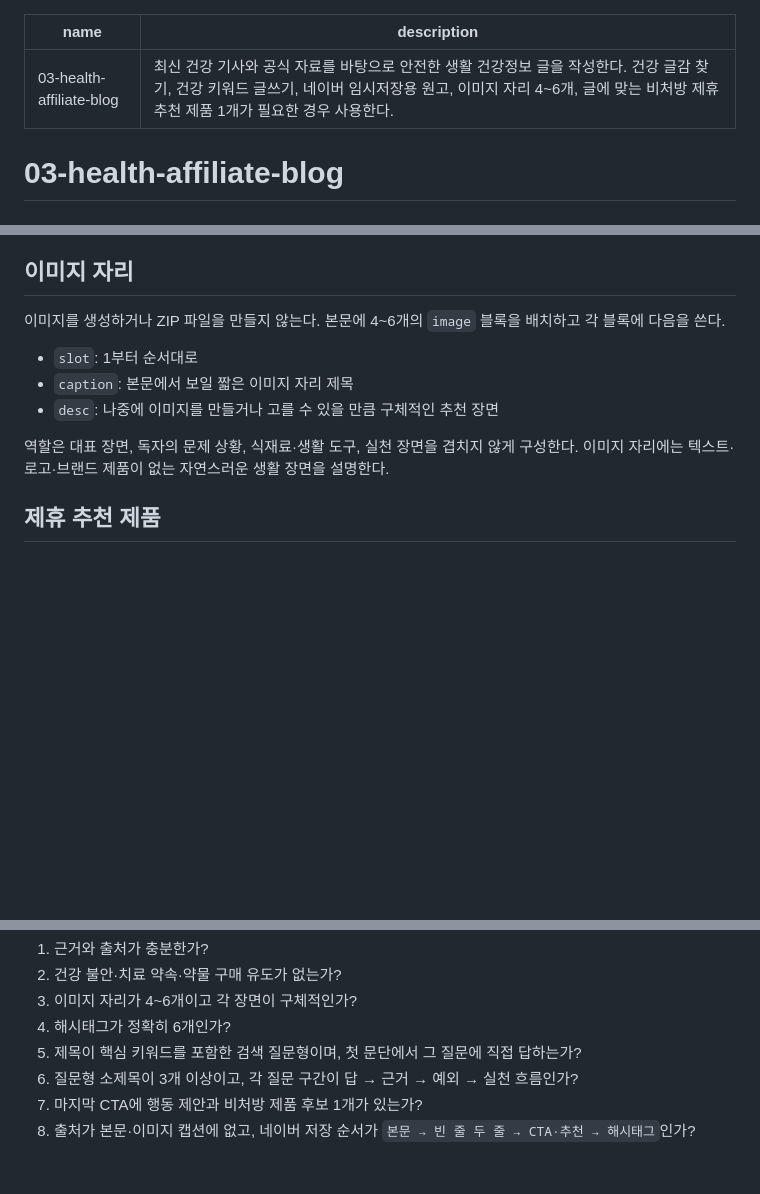
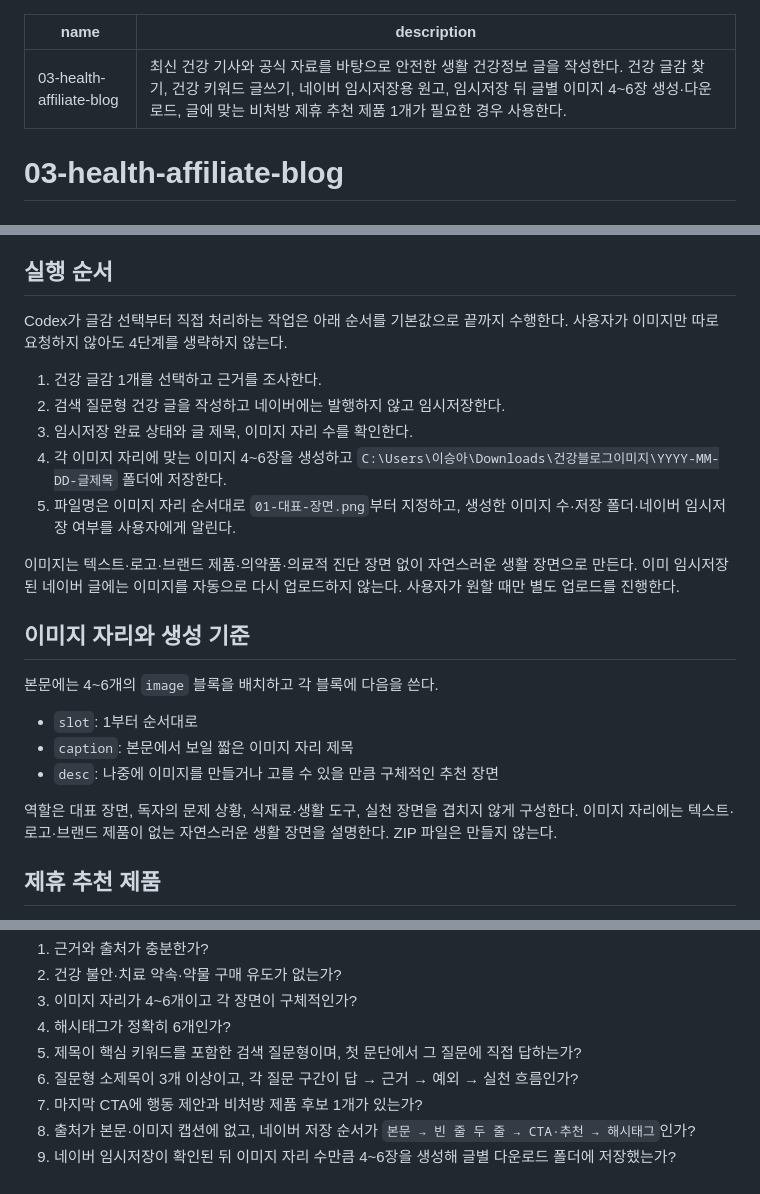
Before and after one commit to coco7899/blog_fashion_custom, a Markdown page: skills/03-health-affiliate-blog/SKILL.md, 3 parts joined by grey strips. Drawn GitHub-style; blank space fills up the shorter version.

Commit message:
임시저장 뒤 건강 글 이미지 생성 기본화

```diff
--- a/skills/03-health-affiliate-blog/SKILL.md
+++ b/skills/03-health-affiliate-blog/SKILL.md
@@ -1,6 +1,6 @@
 ---
 name: 03-health-affiliate-blog
-description: 최신 건강 기사와 공식 자료를 바탕으로 안전한 생활 건강정보 글을 작성한다. 건강 글감 찾기, 건강 키워드 글쓰기, 네이버 임시저장용 원고, 이미지 자리 4~6개, 글에 맞는 비처방 제휴 추천 제품 1개가 필요한 경우 사용한다.
+description: 최신 건강 기사와 공식 자료를 바탕으로 안전한 생활 건강정보 글을 작성한다. 건강 글감 찾기, 건강 키워드 글쓰기, 네이버 임시저장용 원고, 임시저장 뒤 글별 이미지 4~6장 생성·다운로드, 글에 맞는 비처방 제휴 추천 제품 1개가 필요한 경우 사용한다.
 ---
 
 # 03-health-affiliate-blog
@@ -40,15 +40,27 @@ description: 최신 건강 기사와 공식 자료를 바탕으로 안전한 생
 - 글 후반에는 핵심 답을 2~3문장으로 다시 정리하고, 오늘 바로 할 행동을 제시한다.
 - 같은 효능·구매 이유를 반복하지 않는다.
 
-## 이미지 자리
+## 실행 순서
 
-이미지를 생성하거나 ZIP 파일을 만들지 않는다. 본문에 4~6개의 `image` 블록을 배치하고 각 블록에 다음을 쓴다.
+Codex가 글감 선택부터 직접 처리하는 작업은 아래 순서를 기본값으로 끝까지 수행한다. 사용자가 이미지만 따로 요청하지 않아도 4단계를 생략하지 않는다.
+
+1. 건강 글감 1개를 선택하고 근거를 조사한다.
+2. 검색 질문형 건강 글을 작성하고 네이버에는 발행하지 않고 임시저장한다.
+3. 임시저장 완료 상태와 글 제목, 이미지 자리 수를 확인한다.
+4. 각 이미지 자리에 맞는 이미지 4~6장을 생성하고 `C:\Users\이승아\Downloads\건강블로그이미지\YYYY-MM-DD-글제목` 폴더에 저장한다.
+5. 파일명은 이미지 자리 순서대로 `01-대표-장면.png`부터 지정하고, 생성한 이미지 수·저장 폴더·네이버 임시저장 여부를 사용자에게 알린다.
+
+이미지는 텍스트·로고·브랜드 제품·의약품·의료적 진단 장면 없이 자연스러운 생활 장면으로 만든다. 이미 임시저장된 네이버 글에는 이미지를 자동으로 다시 업로드하지 않는다. 사용자가 원할 때만 별도 업로드를 진행한다.
+
+## 이미지 자리와 생성 기준
+
+본문에는 4~6개의 `image` 블록을 배치하고 각 블록에 다음을 쓴다.
 
 - `slot`: 1부터 순서대로
 - `caption`: 본문에서 보일 짧은 이미지 자리 제목
 - `desc`: 나중에 이미지를 만들거나 고를 수 있을 만큼 구체적인 추천 장면
 
-역할은 대표 장면, 독자의 문제 상황, 식재료·생활 도구, 실천 장면을 겹치지 않게 구성한다. 이미지 자리에는 텍스트·로고·브랜드 제품이 없는 자연스러운 생활 장면을 설명한다.
+역할은 대표 장면, 독자의 문제 상황, 식재료·생활 도구, 실천 장면을 겹치지 않게 구성한다. 이미지 자리에는 텍스트·로고·브랜드 제품이 없는 자연스러운 생활 장면을 설명한다. ZIP 파일은 만들지 않는다.
 
 ## 제휴 추천 제품
 
@@ -96,3 +108,4 @@ description: 최신 건강 기사와 공식 자료를 바탕으로 안전한 생
 6. 질문형 소제목이 3개 이상이고, 각 질문 구간이 답 → 근거 → 예외 → 실천 흐름인가?
 7. 마지막 CTA에 행동 제안과 비처방 제품 후보 1개가 있는가?
 8. 출처가 본문·이미지 캡션에 없고, 네이버 저장 순서가 `본문 → 빈 줄 두 줄 → CTA·추천 → 해시태그`인가?
+9. 네이버 임시저장이 확인된 뒤 이미지 자리 수만큼 4~6장을 생성해 글별 다운로드 폴더에 저장했는가?
```
Also changed, not shown: WORK_LOG.md (+23 -0 lines), 1 other file.
